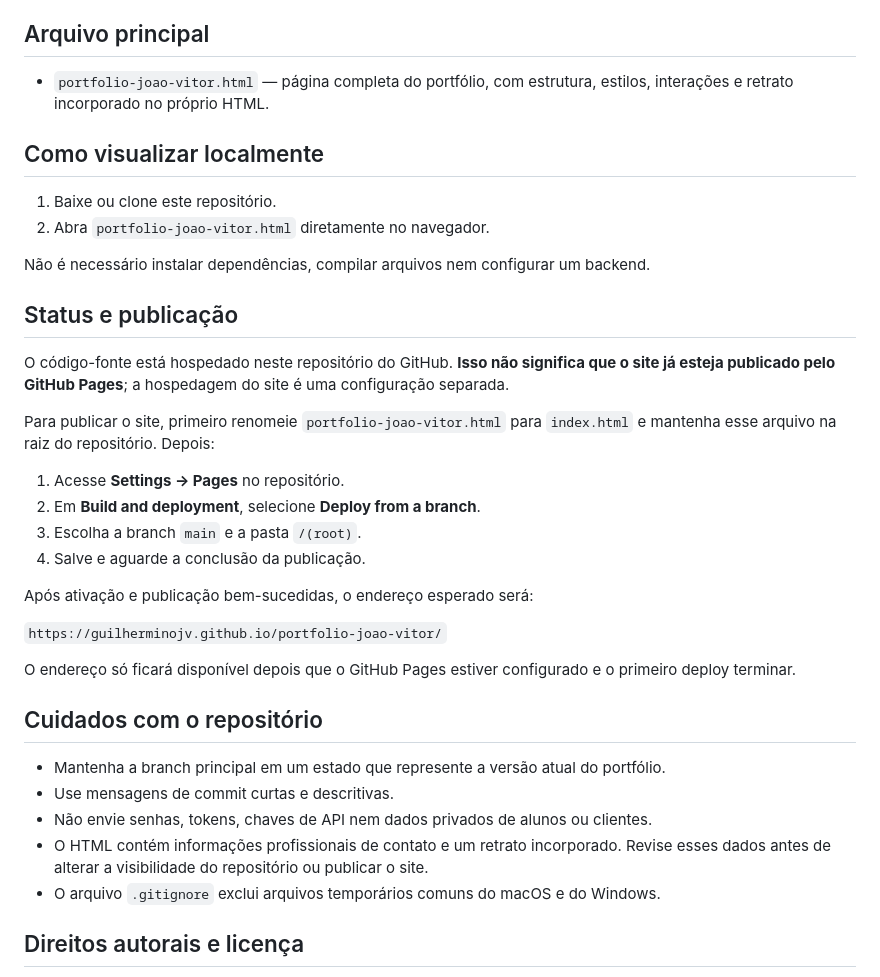
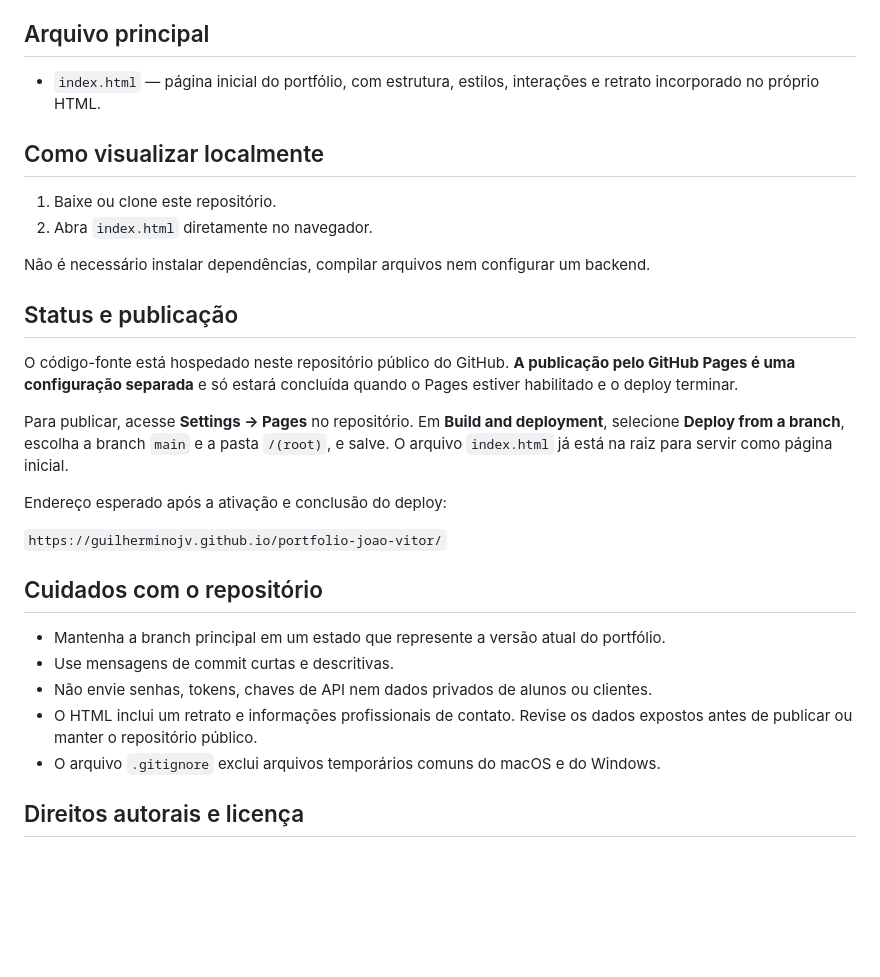
Before and after one commit to GuilherminoJV/portfolio-joao-vitor, a Markdown page: README.md, the part around the change. Drawn GitHub-style; blank space fills up the shorter version.

Commit message:
Corrige README para index.html

```diff
--- a/README.md
+++ b/README.md
@@ -24,38 +24,31 @@ O portfólio reúne:
 
 ## Arquivo principal
 
-- `portfolio-joao-vitor.html` — página completa do portfólio, com estrutura, estilos, interações e retrato incorporado no próprio HTML.
+- `index.html` — página inicial do portfólio, com estrutura, estilos, interações e retrato incorporado no próprio HTML.
 
 ## Como visualizar localmente
 
 1. Baixe ou clone este repositório.
-2. Abra `portfolio-joao-vitor.html` diretamente no navegador.
+2. Abra `index.html` diretamente no navegador.
 
 Não é necessário instalar dependências, compilar arquivos nem configurar um backend.
 
 ## Status e publicação
 
-O código-fonte está hospedado neste repositório do GitHub. **Isso não significa que o site já esteja publicado pelo GitHub Pages**; a hospedagem do site é uma configuração separada.
+O código-fonte está hospedado neste repositório público do GitHub. **A publicação pelo GitHub Pages é uma configuração separada** e só estará concluída quando o Pages estiver habilitado e o deploy terminar.
 
-Para publicar o site, primeiro renomeie `portfolio-joao-vitor.html` para `index.html` e mantenha esse arquivo na raiz do repositório. Depois:
+Para publicar, acesse **Settings → Pages** no repositório. Em **Build and deployment**, selecione **Deploy from a branch**, escolha a branch `main` e a pasta `/(root)`, e salve. O arquivo `index.html` já está na raiz para servir como página inicial.
 
-1. Acesse **Settings → Pages** no repositório.
-2. Em **Build and deployment**, selecione **Deploy from a branch**.
-3. Escolha a branch `main` e a pasta `/(root)`.
-4. Salve e aguarde a conclusão da publicação.
-
-Após ativação e publicação bem-sucedidas, o endereço esperado será:
+Endereço esperado após a ativação e conclusão do deploy:
 
 `https://guilherminojv.github.io/portfolio-joao-vitor/`
-
-O endereço só ficará disponível depois que o GitHub Pages estiver configurado e o primeiro deploy terminar.
 
 ## Cuidados com o repositório
 
 - Mantenha a branch principal em um estado que represente a versão atual do portfólio.
 - Use mensagens de commit curtas e descritivas.
 - Não envie senhas, tokens, chaves de API nem dados privados de alunos ou clientes.
-- O HTML contém informações profissionais de contato e um retrato incorporado. Revise esses dados antes de alterar a visibilidade do repositório ou publicar o site.
+- O HTML inclui um retrato e informações profissionais de contato. Revise os dados expostos antes de publicar ou manter o repositório público.
 - O arquivo `.gitignore` exclui arquivos temporários comuns do macOS e do Windows.
 
 ## Direitos autorais e licença
```
